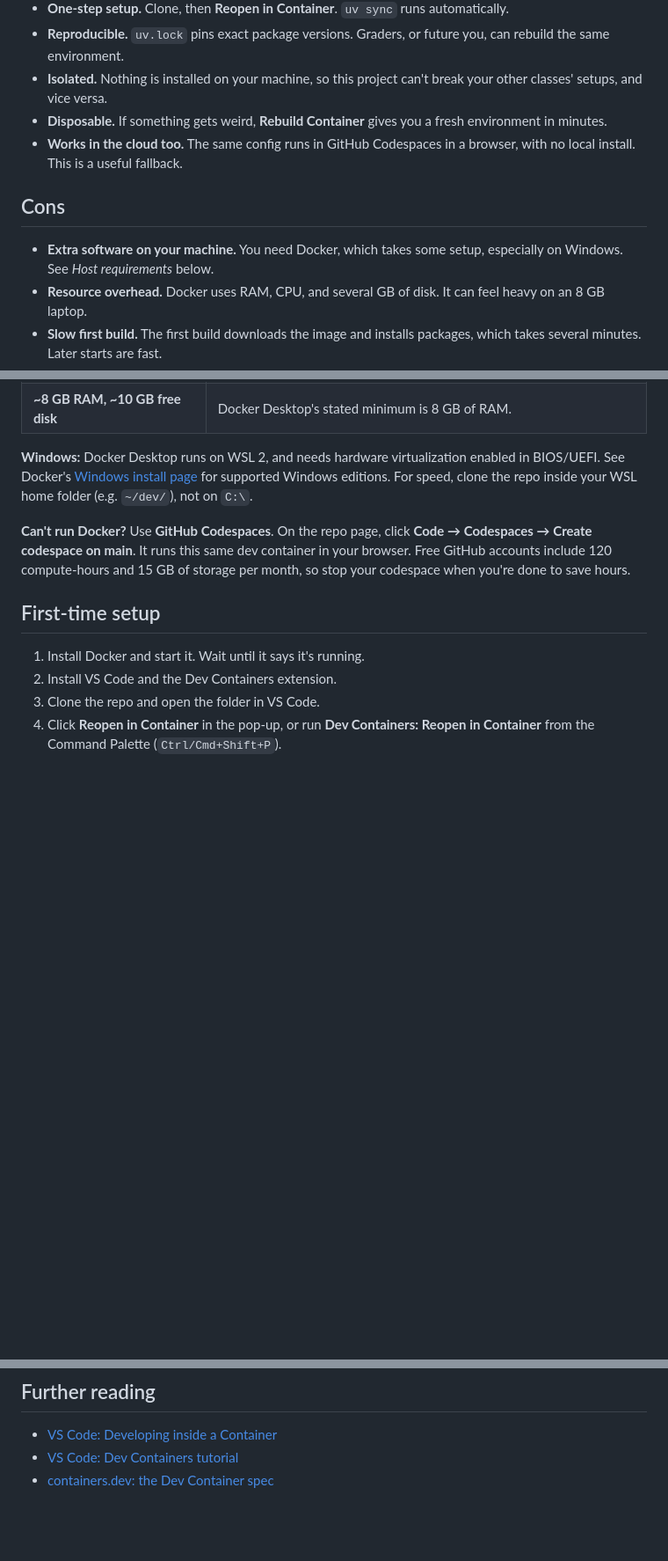
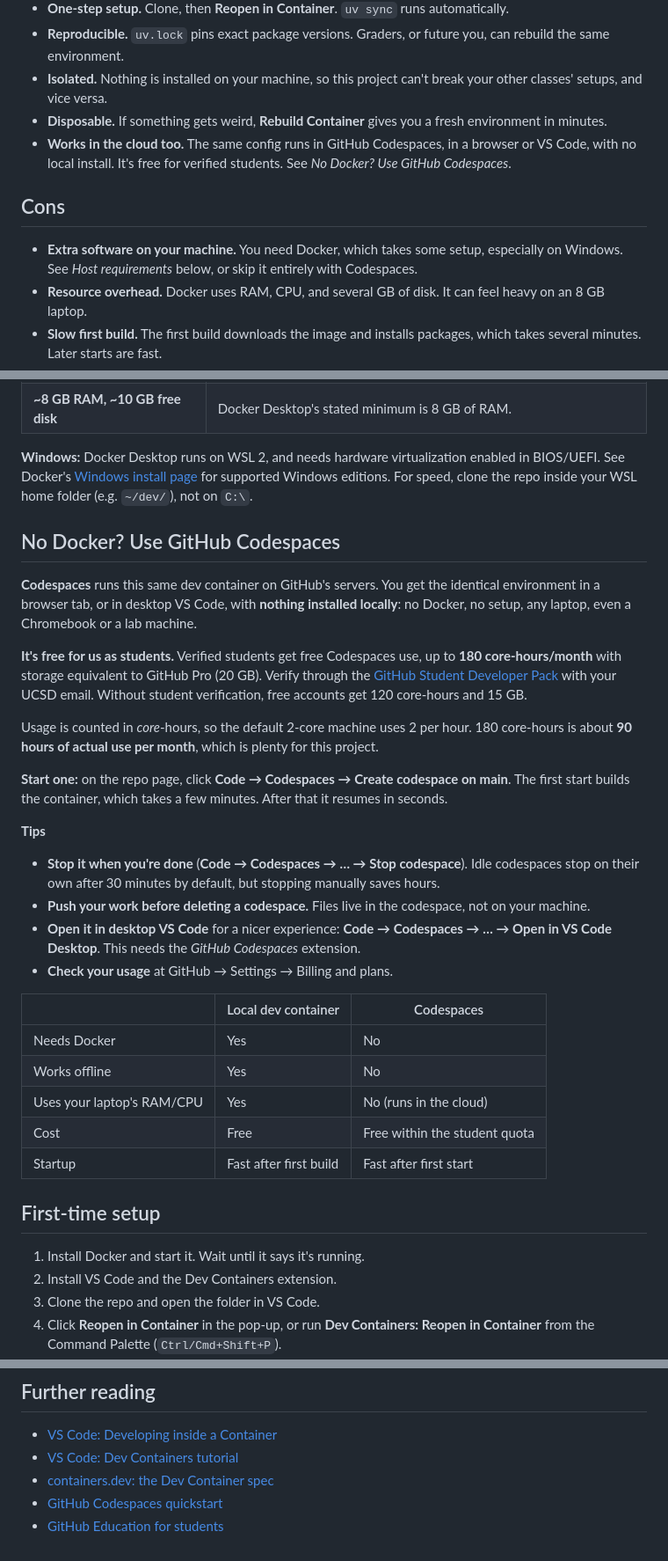
Before and after one commit to kberesfo/CSE-250A-Project, a Markdown page: DEVCONTAINER.md, 3 parts joined by grey strips. Shown at 88% size. Drawn GitHub-style; blank space fills up the shorter version.

Commit message:
update to add codespaces

```diff
--- a/DEVCONTAINER.md
+++ b/DEVCONTAINER.md
@@ -36,11 +36,11 @@ With a dev container, the environment is defined **in the repo**, so everyone ge
 - **Reproducible.** `uv.lock` pins exact package versions. Graders, or future you, can rebuild the same environment.
 - **Isolated.** Nothing is installed on your machine, so this project can't break your other classes' setups, and vice versa.
 - **Disposable.** If something gets weird, **Rebuild Container** gives you a fresh environment in minutes.
-- **Works in the cloud too.** The same config runs in GitHub Codespaces in a browser, with no local install. This is a useful fallback.
+- **Works in the cloud too.** The same config runs in GitHub Codespaces, in a browser or VS Code, with no local install. It's free for verified students. See *No Docker? Use GitHub Codespaces*.
 
 ## Cons
 
-- **Extra software on your machine.** You need Docker, which takes some setup, especially on Windows. See *Host requirements* below.
+- **Extra software on your machine.** You need Docker, which takes some setup, especially on Windows. See *Host requirements* below, or skip it entirely with Codespaces.
 - **Resource overhead.** Docker uses RAM, CPU, and several GB of disk. It can feel heavy on an 8 GB laptop.
 - **Slow first build.** The first build downloads the image and installs packages, which takes several minutes. Later starts are fast.
 - **Another layer to understand.** "Is this on my machine or in the container?" can be confusing at first. Some errors, such as Docker not running or a mount failing, come from the container layer.
@@ -60,7 +60,29 @@ With a dev container, the environment is defined **in the repo**, so everyone ge
 
 **Windows:** Docker Desktop runs on WSL 2, and needs hardware virtualization enabled in BIOS/UEFI. See Docker's [Windows install page](https://docs.docker.com/desktop/setup/install/windows-install/) for supported Windows editions. For speed, clone the repo inside your WSL home folder (e.g. `~/dev/`), not on `C:\`.
 
-**Can't run Docker?** Use **GitHub Codespaces**. On the repo page, click **Code → Codespaces → Create codespace on main**. It runs this same dev container in your browser. Free GitHub accounts include 120 compute-hours and 15 GB of storage per month, so stop your codespace when you're done to save hours.
+## No Docker? Use GitHub Codespaces
+
+**Codespaces** runs this same dev container on GitHub's servers. You get the identical environment in a browser tab, or in desktop VS Code, with **nothing installed locally**: no Docker, no setup, any laptop, even a Chromebook or a lab machine.
+
+**It's free for us as students.** Verified students get free Codespaces use, up to **180 core-hours/month** with storage equivalent to GitHub Pro (20 GB). Verify through the [GitHub Student Developer Pack](https://education.github.com/pack) with your UCSD email. Without student verification, free accounts get 120 core-hours and 15 GB.
+
+Usage is counted in *core*-hours, so the default 2-core machine uses 2 per hour. 180 core-hours is about **90 hours of actual use per month**, which is plenty for this project.
+
+**Start one:** on the repo page, click **Code → Codespaces → Create codespace on main**. The first start builds the container, which takes a few minutes. After that it resumes in seconds.
+
+**Tips**
+- **Stop it when you're done** (**Code → Codespaces → … → Stop codespace**). Idle codespaces stop on their own after 30 minutes by default, but stopping manually saves hours.
+- **Push your work before deleting a codespace.** Files live in the codespace, not on your machine.
+- **Open it in desktop VS Code** for a nicer experience: **Code → Codespaces → … → Open in VS Code Desktop**. This needs the *GitHub Codespaces* extension.
+- **Check your usage** at GitHub → Settings → Billing and plans.
+
+| | Local dev container | Codespaces |
+|---|---|---|
+| Needs Docker | Yes | No |
+| Works offline | Yes | No |
+| Uses your laptop's RAM/CPU | Yes | No (runs in the cloud) |
+| Cost | Free | Free within the student quota |
+| Startup | Fast after first build | Fast after first start |
 
 ## First-time setup
 
@@ -98,3 +120,5 @@ Still stuck? Post the error, plus the output of **Dev Containers: Show Container
 - [VS Code: Developing inside a Container](https://code.visualstudio.com/docs/devcontainers/containers)
 - [VS Code: Dev Containers tutorial](https://code.visualstudio.com/docs/devcontainers/tutorial)
 - [containers.dev: the Dev Container spec](https://containers.dev/)
+- [GitHub Codespaces quickstart](https://docs.github.com/en/codespaces/getting-started/quickstart)
+- [GitHub Education for students](https://docs.github.com/en/education/about-github-education/github-education-for-students/about-github-education-for-students)
```
Also changed, not shown: other parts of DEVCONTAINER.md (+2 -2 lines).
